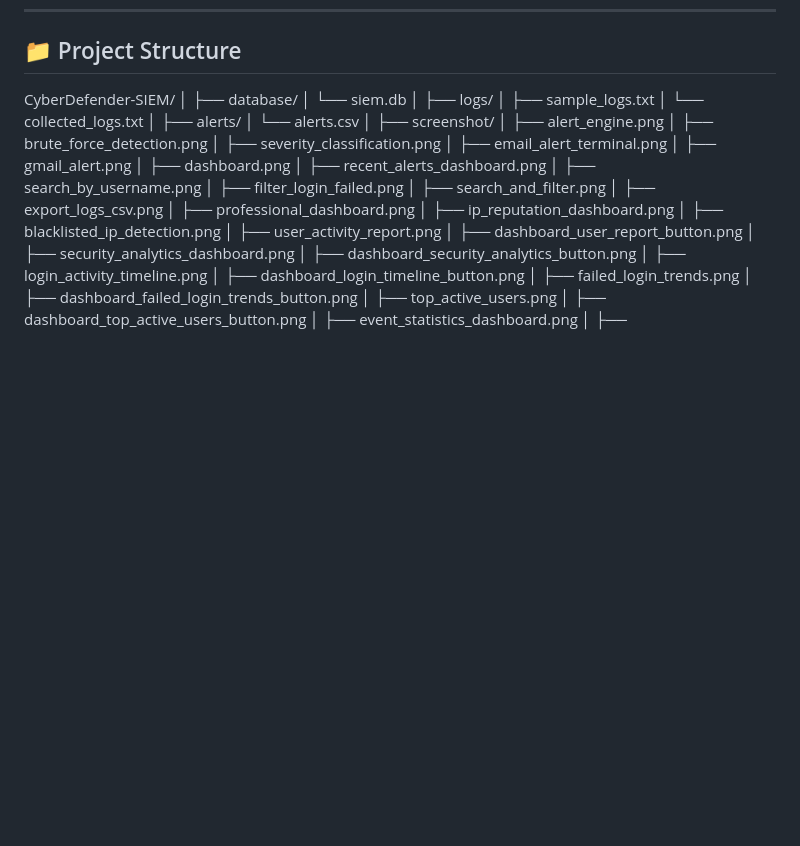
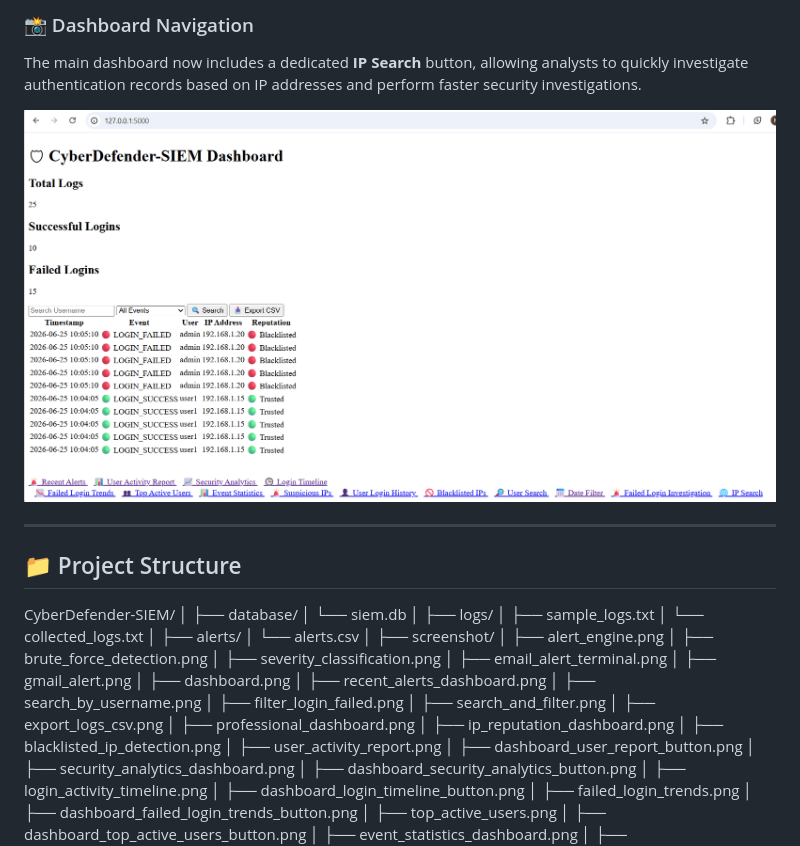
Before and after one commit to nisargarnayak22-lgtm/CyberDefender-SIEM, a Markdown page: readme.md, the part around one of its changes. Drawn GitHub-style; pictures changed too: screenshot/dashboard_ip_search_button.png (added); blank space fills up the shorter version.

Commit message:
Added Day 26 IP Address Search Dashboard

```diff
--- a/readme.md
+++ b/readme.md
@@ -756,3 +784,11 @@ The main dashboard now includes a dedicated **Failed Login Investigation** butto
+### 📸 Dashboard Navigation
+
+The main dashboard now includes a dedicated **IP Search** button, allowing analysts to quickly investigate authentication records based on IP addresses and perform faster security investigations.
+
+![Dashboard IP Search Button](screenshot/dashboard_ip_search_button.png)
+
+---
+
 ## 📁 Project Structure
 
 CyberDefender-SIEM/
```
Also changed, not shown: other parts of readme.md (+28 -0 lines), screenshot/ip_search_dashboard.png (added).
